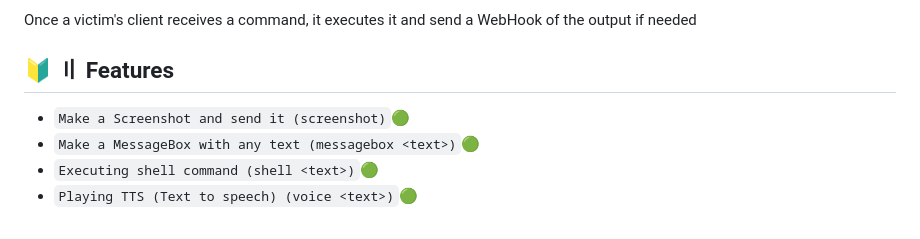
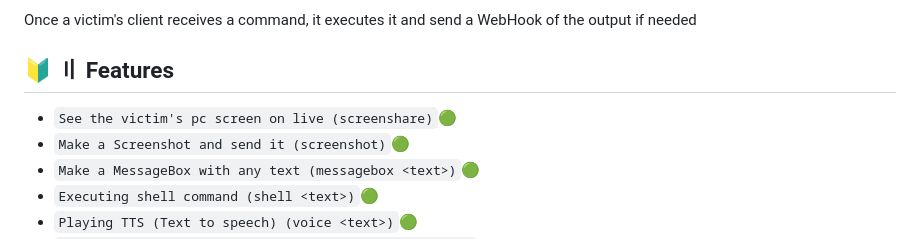
Before and after one commit to 0xRose/Rose-RAT, a Markdown page: README.md, the part around the change. GitHub-like rendering.

Commit message:
readme (screenshare update)

```diff
--- a/README.md
+++ b/README.md
@@ -61,6 +61,7 @@ Once a victim's client receives a command, it executes it and send a WebHook of
 
 ## <a id="features"></a> 🔰 〢 Features
 
+- `See the victim's pc screen on live (screenshare)`🟢
 - `Make a Screenshot and send it (screenshot)`🟢
 - `Make a MessageBox with any text (messagebox <text>)`🟢
 - `Executing shell command (shell <text>)`🟢
```
